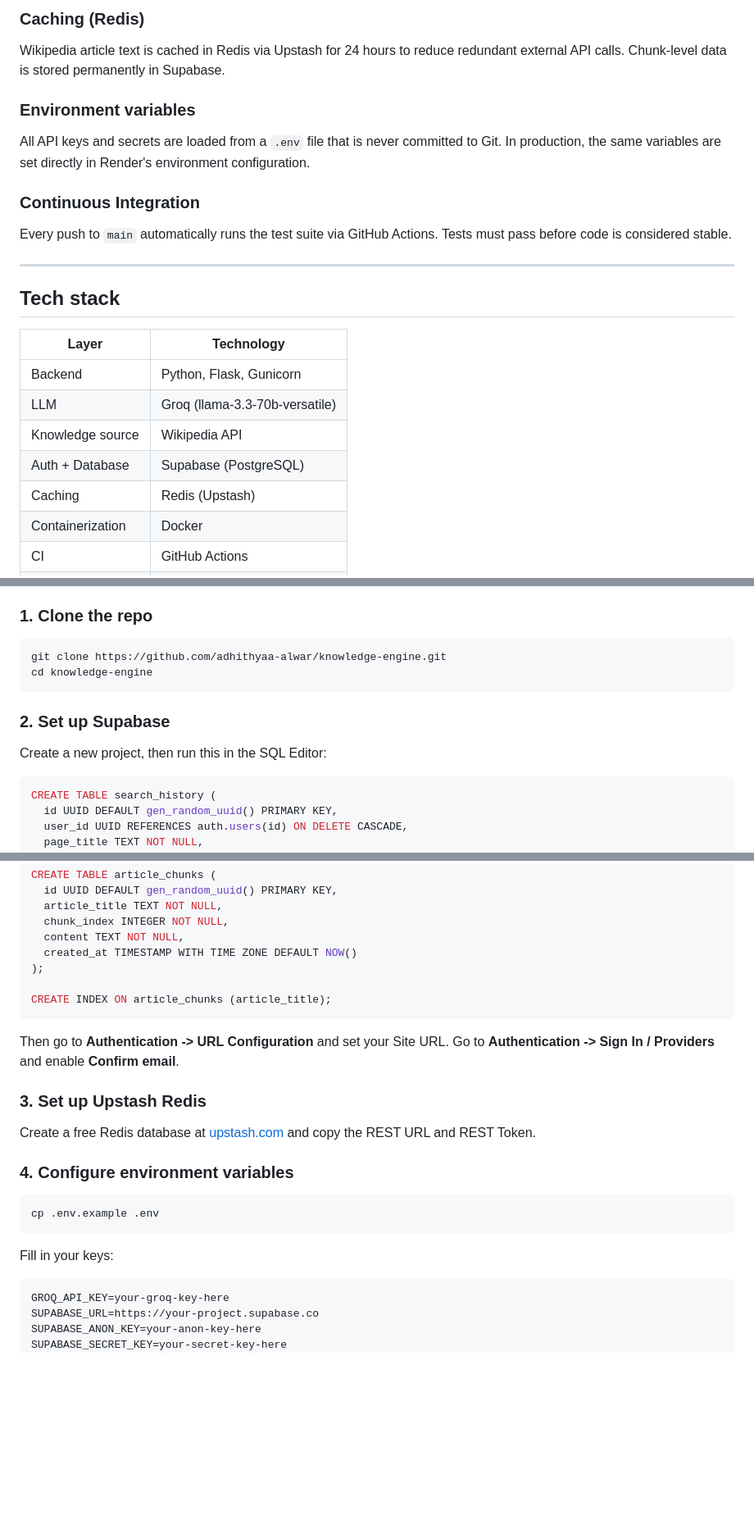
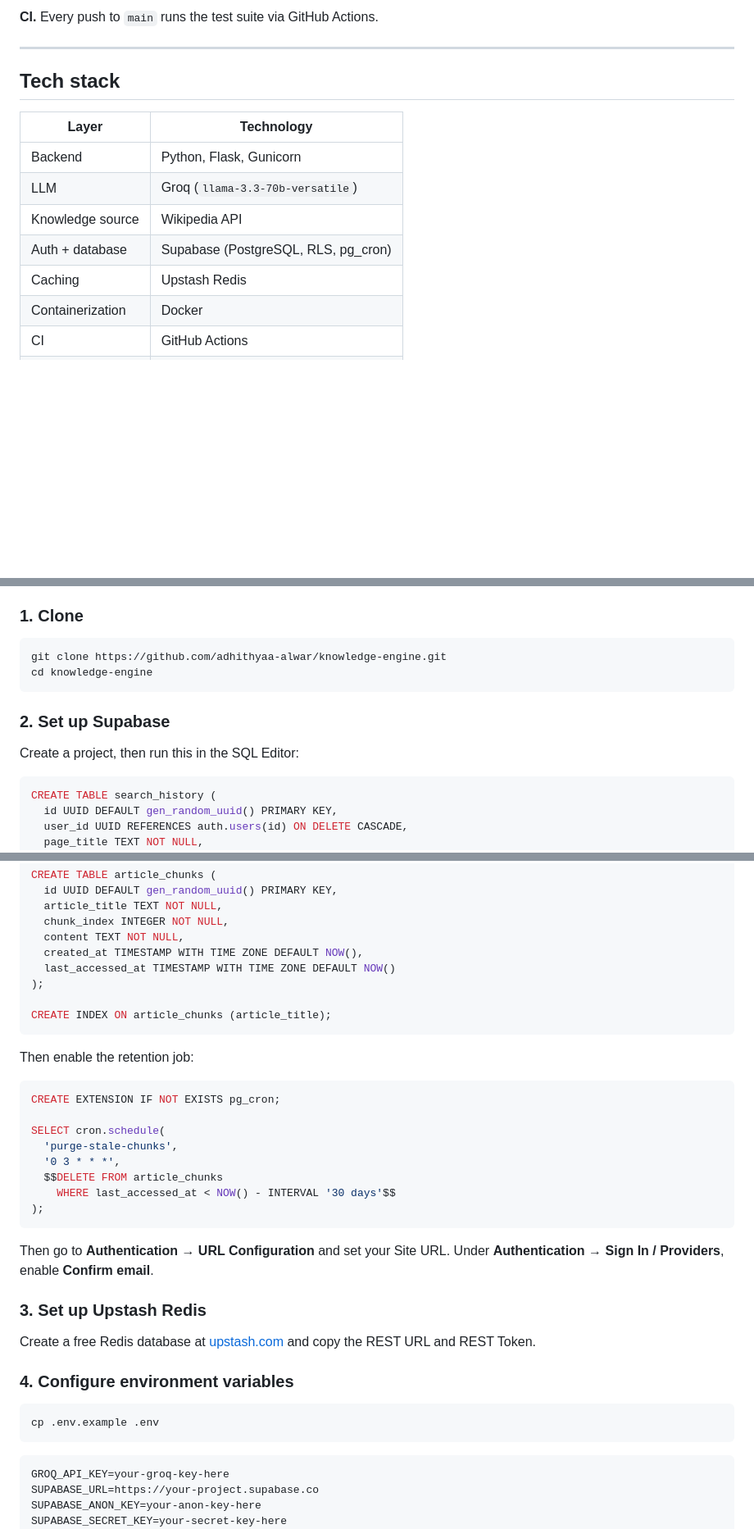
Before and after one commit to adhithyaa-alwar/knowledge-engine, a Markdown page: README.md, 3 parts joined by grey strips. Shown at 82% size. Drawn GitHub-style; blank space fills up the shorter version.

````diff
--- a/README.md
+++ b/README.md
@@ -50,24 +59,17 @@ Users sign up and log in with email and password. Supabase handles auth and issu
 
-### Caching (Redis)
-Wikipedia article text is cached in Redis via Upstash for 24 hours to reduce redundant external API calls. Chunk-level data is stored permanently in Supabase.
-
-### Environment variables
-All API keys and secrets are loaded from a `.env` file that is never committed to Git. In production, the same variables are set directly in Render's environment configuration.
-
-### Continuous Integration
-Every push to `main` automatically runs the test suite via GitHub Actions. Tests must pass before code is considered stable.
+**CI.** Every push to `main` runs the test suite via GitHub Actions.
 
 ---
 
 ## Tech stack
 
 | Layer | Technology |
-|-------|-----------|
+|---|---|
 | Backend | Python, Flask, Gunicorn |
-| LLM | Groq (llama-3.3-70b-versatile) |
+| LLM | Groq (`llama-3.3-70b-versatile`) |
 | Knowledge source | Wikipedia API |
-| Auth + Database | Supabase (PostgreSQL) |
-| Caching | Redis (Upstash) |
+| Auth + database | Supabase (PostgreSQL, RLS, pg_cron) |
+| Caching | Upstash Redis |
 | Containerization | Docker |
 | CI | GitHub Actions |
 | Hosting | Render |
@@ -83,7 +85,7 @@ Every push to `main` automatically runs the test suite via GitHub Actions. Tests
 - A free Supabase account at [supabase.com](https://supabase.com)
 - A free Upstash account at [upstash.com](https://upstash.com)
 
-### 1. Clone the repo
+### 1. Clone
 
 ```bash
 git clone https://github.com/adhithyaa-alwar/knowledge-engine.git
@@ -92,7 +94,7 @@ cd knowledge-engine
 
 ### 2. Set up Supabase
 
-Create a new project, then run this in the SQL Editor:
+Create a project, then run this in the SQL Editor:
 
 ```sql
 CREATE TABLE search_history (
@@ -119,13 +121,27 @@ CREATE TABLE article_chunks (
   article_title TEXT NOT NULL,
   chunk_index INTEGER NOT NULL,
   content TEXT NOT NULL,
-  created_at TIMESTAMP WITH TIME ZONE DEFAULT NOW()
+  created_at TIMESTAMP WITH TIME ZONE DEFAULT NOW(),
+  last_accessed_at TIMESTAMP WITH TIME ZONE DEFAULT NOW()
 );
 
 CREATE INDEX ON article_chunks (article_title);
 ```
 
-Then go to **Authentication -> URL Configuration** and set your Site URL. Go to **Authentication -> Sign In / Providers** and enable **Confirm email**.
+Then enable the retention job:
+
+```sql
+CREATE EXTENSION IF NOT EXISTS pg_cron;
+
+SELECT cron.schedule(
+  'purge-stale-chunks',
+  '0 3 * * *',
+  $$DELETE FROM article_chunks
+    WHERE last_accessed_at < NOW() - INTERVAL '30 days'$$
+);
+```
+
+Then go to **Authentication → URL Configuration** and set your Site URL. Under **Authentication → Sign In / Providers**, enable **Confirm email**.
 
 ### 3. Set up Upstash Redis
 
@@ -136,8 +152,6 @@ Create a free Redis database at [upstash.com](https://upstash.com) and copy the
 ```bash
 cp .env.example .env
 ```
-
-Fill in your keys:
 
 ```
 GROQ_API_KEY=your-groq-key-here
````
Also changed, not shown: other parts of README.md (+68 -57 lines).
